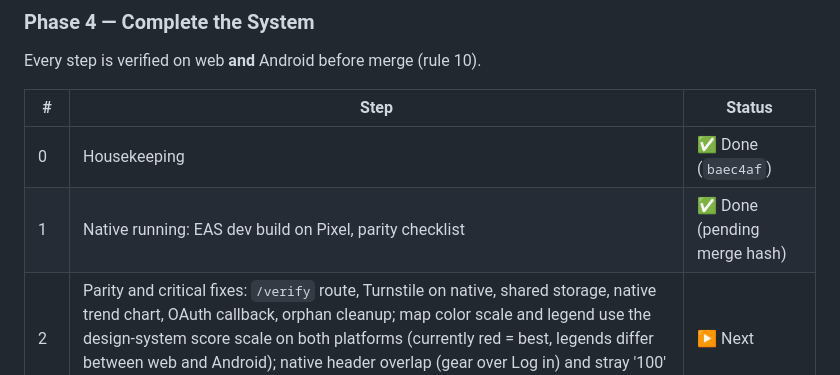
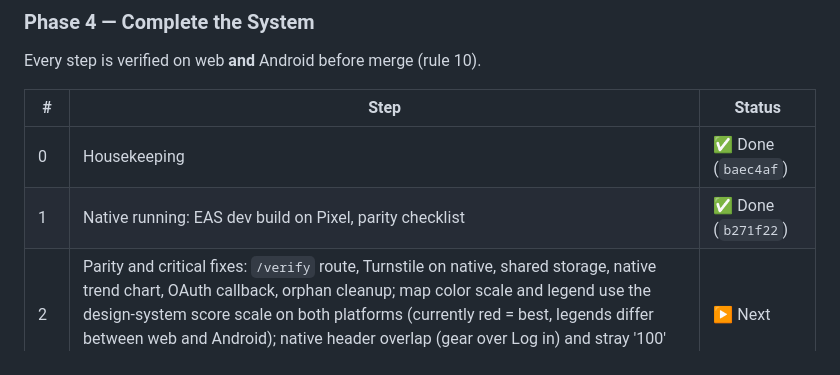
Before and after one commit to Nickalas-Paul/Outbound, a Markdown page: docs/roadmap/outbound-project-spec-v4.md, the part around the change. Drawn GitHub-style.

Commit message:
docs: record Step 1 Done hash in Phase 4 tracker
Co-authored-by: Cursor <cursoragent@cursor.com>

```diff
--- a/docs/roadmap/outbound-project-spec-v4.md
+++ b/docs/roadmap/outbound-project-spec-v4.md
@@ -19,7 +19,7 @@ Every step is verified on web **and** Android before merge (rule 10).
 | # | Step | Status |
 |---|---|---|
 | 0 | Housekeeping | ✅ Done (`baec4af`) |
-| 1 | Native running: EAS dev build on Pixel, parity checklist | ✅ Done (pending merge hash) |
+| 1 | Native running: EAS dev build on Pixel, parity checklist | ✅ Done (`b271f22`) |
 | 2 | Parity and critical fixes: `/verify` route, Turnstile on native, shared storage, native trend chart, OAuth callback, orphan cleanup; map color scale and legend use the design-system score scale on both platforms (currently red = best, legends differ between web and Android); native header overlap (gear over Log in) and stray '100' text | ▶ Next |
 | 3 | Unified date field | |
 | 4 | Correspondence hardening: webhook security, identity policy, confirmation via link only | |
```
